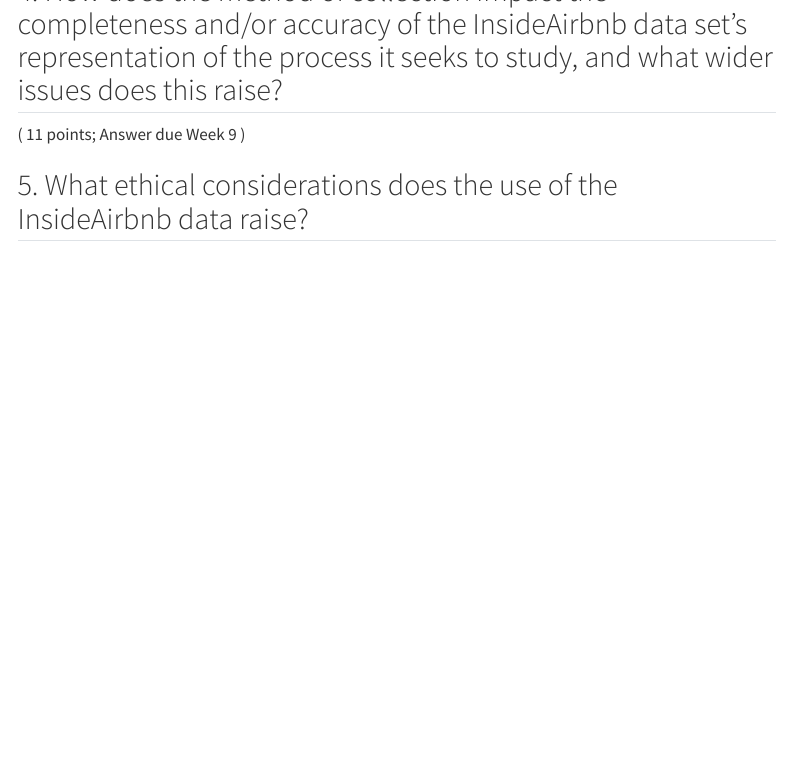
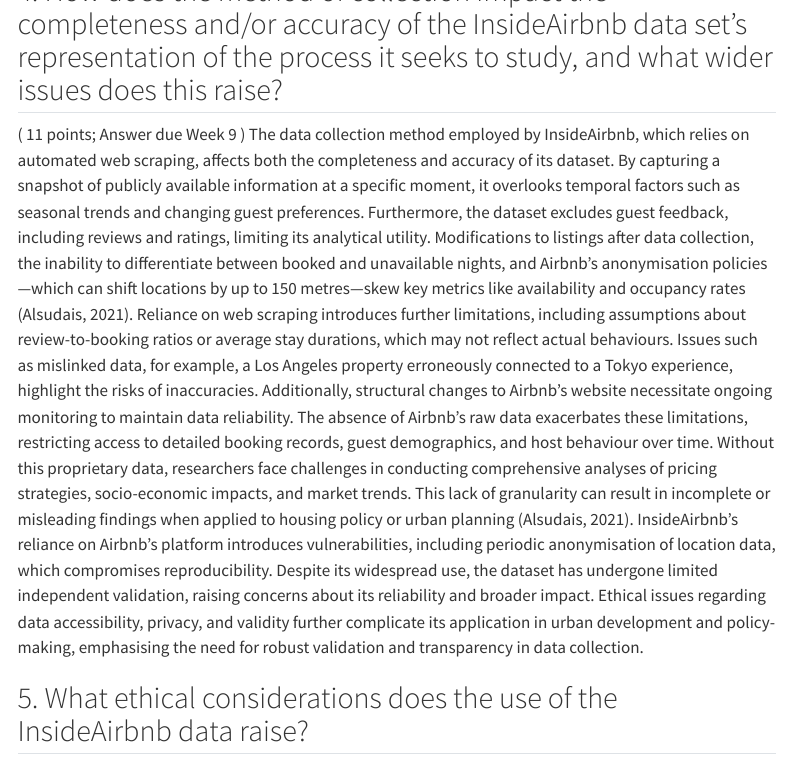
Before and after one commit to ukilay/PANA-FSDS-GROUP, a Quarto document (Group_Work_PANA.qmd): the page in a window 1100 px wide, from 1800 px down. Rendered offline with R 4.5, knitr and Pandoc in place of Quarto, with nearby package versions; some code elsewhere in the file could not run offline; a font, style sheet, LaTeX package, included part or bibliography that could not be used is replaced or left out; menus at the side of the page are left out.

Commit message:
question 4 test

```diff
--- a/Group_Work_PANA.qmd
+++ b/Group_Work_PANA.qmd
@@ -138,6 +138,11 @@
 ::: {.duedate}
 
 ( 11 points; Answer due Week 9 )
+The data collection method employed by InsideAirbnb, which relies on automated web scraping, affects both the completeness and accuracy of its dataset. By capturing a snapshot of publicly available information at a specific moment, it overlooks temporal factors such as seasonal trends and changing guest preferences. Furthermore, the dataset excludes guest feedback, including reviews and ratings, limiting its analytical utility. Modifications to listings after data collection, the inability to differentiate between booked and unavailable nights, and Airbnb’s anonymisation policies—which can shift locations by up to 150 metres—skew key metrics like availability and occupancy rates (Alsudais, 2021).
+Reliance on web scraping introduces further limitations, including assumptions about review-to-booking ratios or average stay durations, which may not reflect actual behaviours. Issues such as mislinked data, for example, a Los Angeles property erroneously connected to a Tokyo experience, highlight the risks of inaccuracies. Additionally, structural changes to Airbnb’s website necessitate ongoing monitoring to maintain data reliability.
+The absence of Airbnb's raw data exacerbates these limitations, restricting access to detailed booking records, guest demographics, and host behaviour over time. Without this proprietary data, researchers face challenges in conducting comprehensive analyses of pricing strategies, socio-economic impacts, and market trends. This lack of granularity can result in incomplete or misleading findings when applied to housing policy or urban planning (Alsudais, 2021).
+InsideAirbnb’s reliance on Airbnb’s platform introduces vulnerabilities, including periodic anonymisation of location data, which compromises reproducibility. Despite its widespread use, the dataset has undergone limited independent validation, raising concerns about its reliability and broader impact. Ethical issues regarding data accessibility, privacy, and validity further complicate its application in urban development and policy-making, emphasising the need for robust validation and transparency in data collection.
+
 
 :::
 
```
